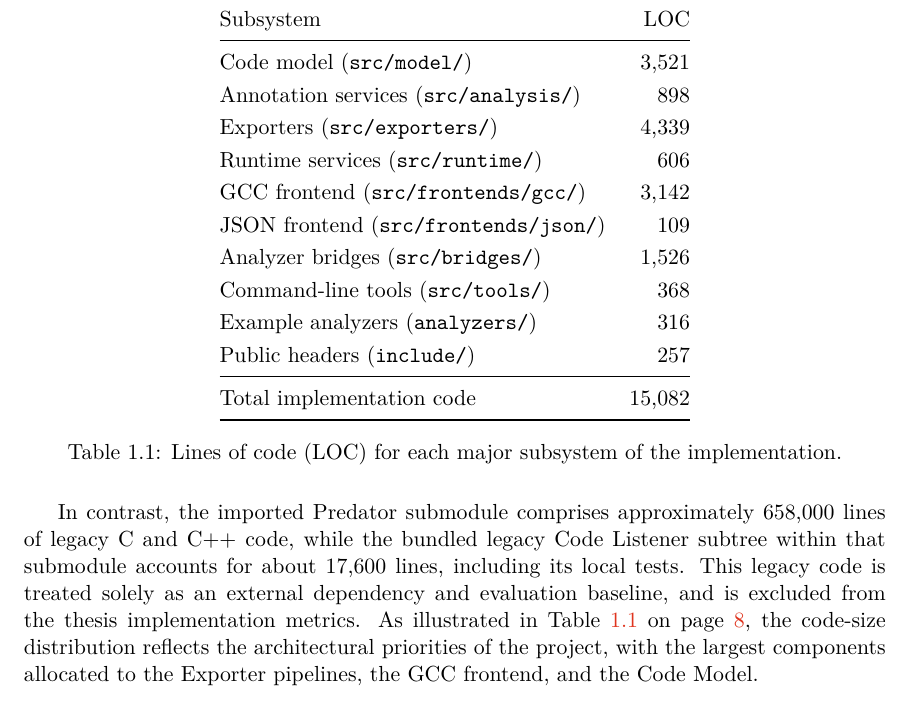
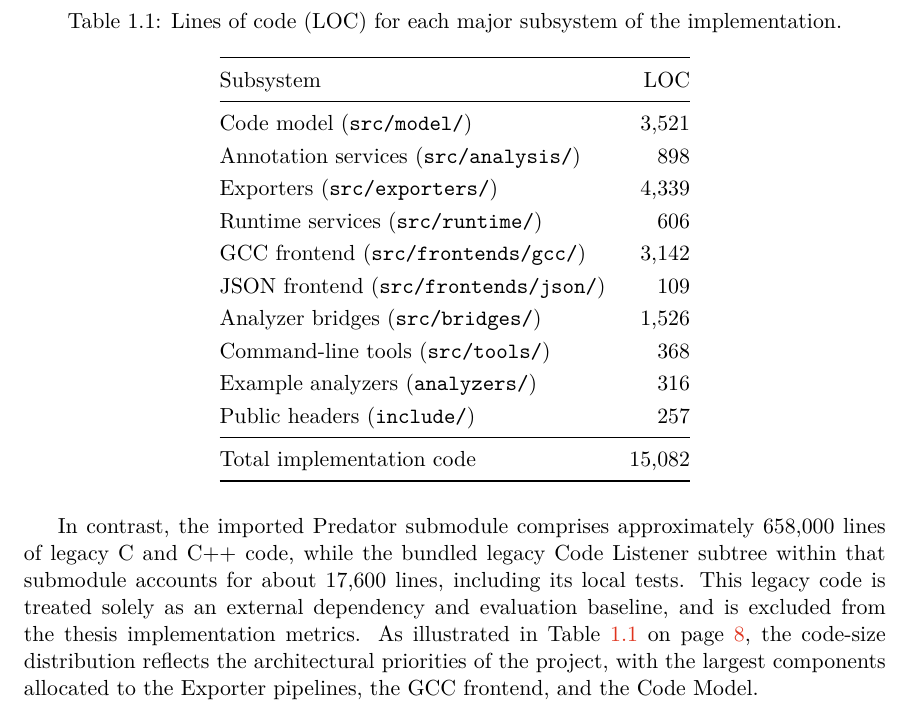
Before and after one commit to pseja/gcc-plugin-for-static-analyzer-support, a LaTeX thesis (04-implementation.tex): part of page 8 of 8, cut so that both start at the same text. Compiled offline with pdfLaTeX.

Commit message:
fix table caption should be above the table

```diff
--- a/04-implementation.tex
+++ b/04-implementation.tex
@@ -234,7 +235,6 @@ The repository includes an additional 2,061 lines of automated test code, bringi
     Total implementation code                    & 15,082 \\
     \bottomrule
   \end{tabular}
-  \caption{Lines of code (LOC) for each major subsystem of the implementation.}\label{tab:loc}
 \end{table}
 
 In contrast, the imported Predator submodule comprises approximately 658,000 lines of legacy C and C++ code, while the bundled legacy Code Listener subtree within that submodule accounts for about 17,600 lines, including its local tests.
```
Also changed, not shown: xpsejal00-gcc-plugin.pdf, 04-implementation.tex (1 more changed lines).
